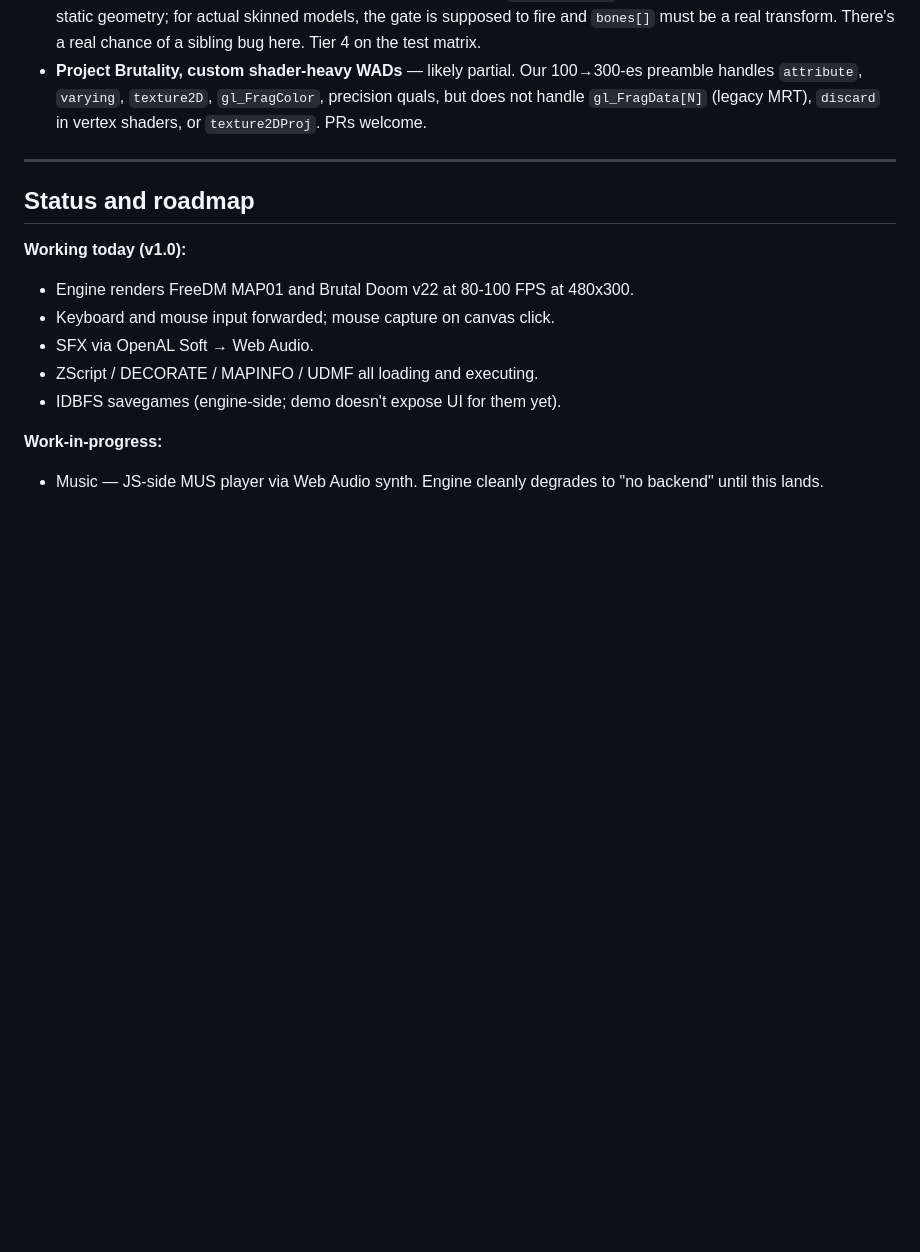
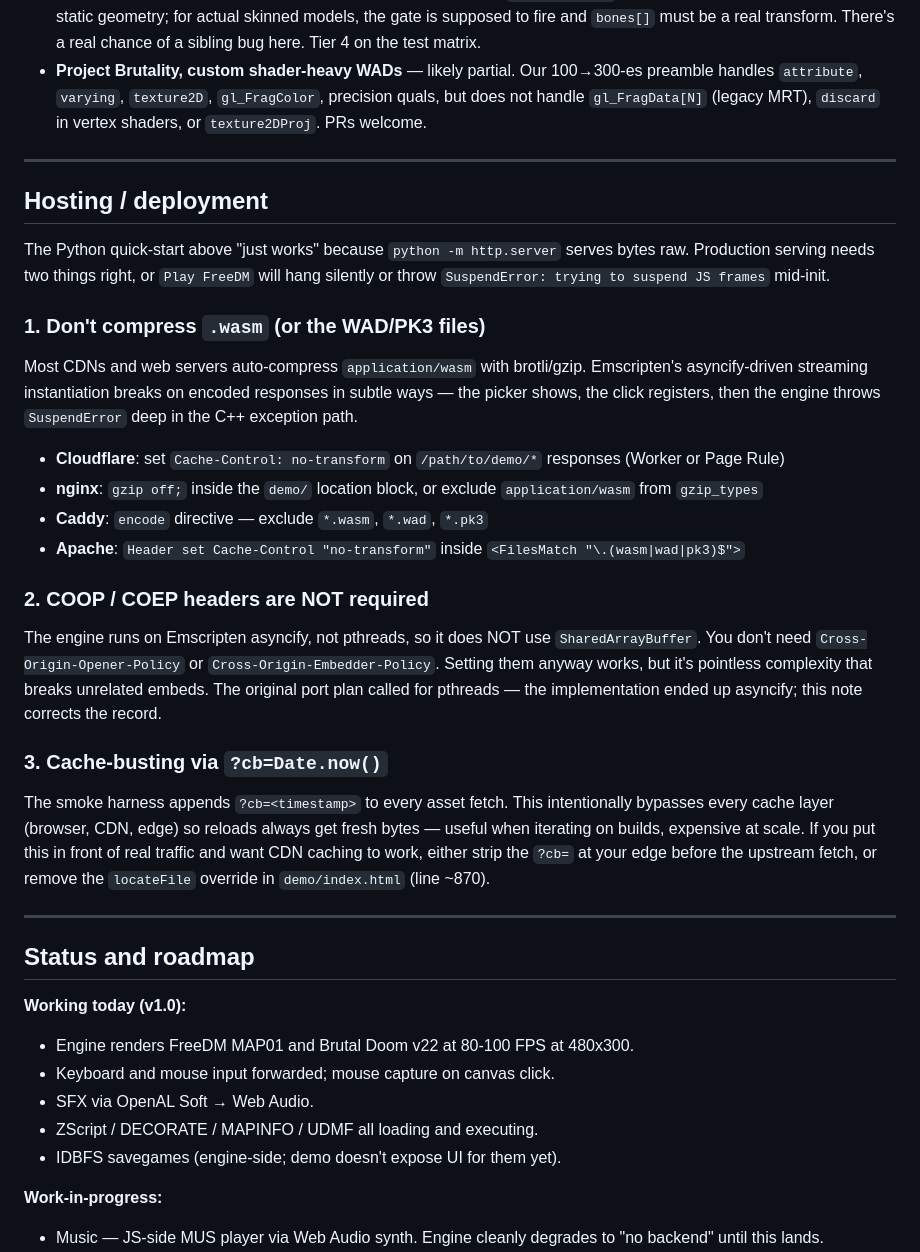
Before and after one commit to mungus43/tomb-engine, a Markdown page: README.md, the part around the change. Rendered like a GitHub page; blank space fills up the shorter version.

Commit message:
Document hosting gotchas: no-transform for wasm, COOP/COEP not required, cb cache-busting

```diff
--- a/README.md
+++ b/README.md
@@ -343,6 +343,48 @@ The TEST_MATRIX.md file in this repo tracks the compatibility ladder. Highlights
 
 ---
 
+## Hosting / deployment
+
+The Python quick-start above "just works" because `python -m http.server`
+serves bytes raw. Production serving needs two things right, or `Play FreeDM`
+will hang silently or throw `SuspendError: trying to suspend JS frames`
+mid-init.
+
+### 1. Don't compress `.wasm` (or the WAD/PK3 files)
+
+Most CDNs and web servers auto-compress `application/wasm` with brotli/gzip.
+Emscripten's asyncify-driven streaming instantiation breaks on encoded
+responses in subtle ways — the picker shows, the click registers, then the
+engine throws `SuspendError` deep in the C++ exception path.
+
+- **Cloudflare**: set `Cache-Control: no-transform` on `/path/to/demo/*`
+  responses (Worker or Page Rule)
+- **nginx**: `gzip off;` inside the `demo/` location block, or exclude
+  `application/wasm` from `gzip_types`
+- **Caddy**: `encode` directive — exclude `*.wasm`, `*.wad`, `*.pk3`
+- **Apache**: `Header set Cache-Control "no-transform"` inside
+  `<FilesMatch "\.(wasm|wad|pk3)$">`
+
+### 2. COOP / COEP headers are NOT required
+
+The engine runs on Emscripten asyncify, not pthreads, so it does NOT use
+`SharedArrayBuffer`. You don't need `Cross-Origin-Opener-Policy` or
+`Cross-Origin-Embedder-Policy`. Setting them anyway works, but it's pointless
+complexity that breaks unrelated embeds. The original port plan called for
+pthreads — the implementation ended up asyncify; this note corrects the
+record.
+
+### 3. Cache-busting via `?cb=Date.now()`
+
+The smoke harness appends `?cb=<timestamp>` to every asset fetch. This
+intentionally bypasses every cache layer (browser, CDN, edge) so reloads
+always get fresh bytes — useful when iterating on builds, expensive at
+scale. If you put this in front of real traffic and want CDN caching to
+work, either strip the `?cb=` at your edge before the upstream fetch, or
+remove the `locateFile` override in `demo/index.html` (line ~870).
+
+---
+
 ## Status and roadmap
 
 **Working today (v1.0):**
```
